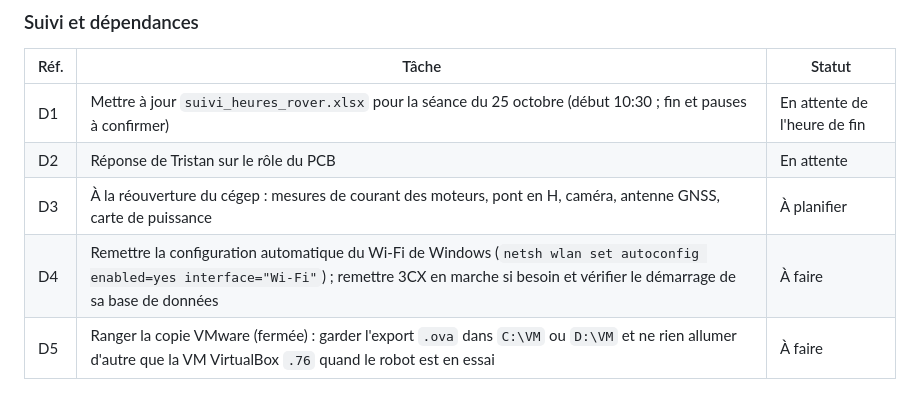
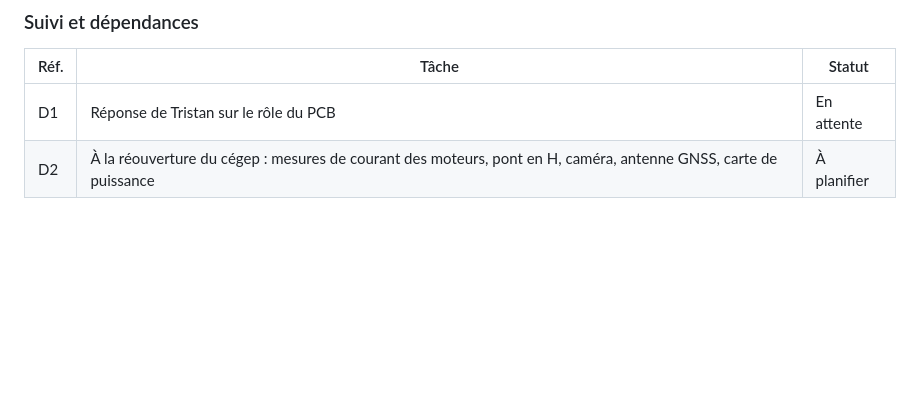
Before and after one commit to guilatriche/rover, a Markdown page: docs/journal/journal-2026-10-25.md, the part around the change. Rendered like a GitHub page; blank space fills up the shorter version.

```diff
--- a/docs/journal/journal-2026-10-25.md
+++ b/docs/journal/journal-2026-10-25.md
@@ -160,8 +160,5 @@ Conditions de mesure : NordVPN fermé, une seule VM allumée (VirtualBox), monit
 
 | Réf. | Tâche | Statut |
 | --- | --- | --- |
-| D1 | Mettre à jour `suivi_heures_rover.xlsx` pour la séance du 25 octobre (début 10:30 ; fin et pauses à confirmer) | En attente de l'heure de fin |
-| D2 | Réponse de Tristan sur le rôle du PCB | En attente |
-| D3 | À la réouverture du cégep : mesures de courant des moteurs, pont en H, caméra, antenne GNSS, carte de puissance | À planifier |
-| D4 | Remettre la configuration automatique du Wi-Fi de Windows (`netsh wlan set autoconfig enabled=yes interface="Wi-Fi"`) ; remettre 3CX en marche si besoin et vérifier le démarrage de sa base de données | À faire |
-| D5 | Ranger la copie VMware (fermée) : garder l'export `.ova` dans `C:\VM` ou `D:\VM` et ne rien allumer d'autre que la VM VirtualBox `.76` quand le robot est en essai | À faire |
+| D1 | Réponse de Tristan sur le rôle du PCB | En attente |
+| D2 | À la réouverture du cégep : mesures de courant des moteurs, pont en H, caméra, antenne GNSS, carte de puissance | À planifier |
```
